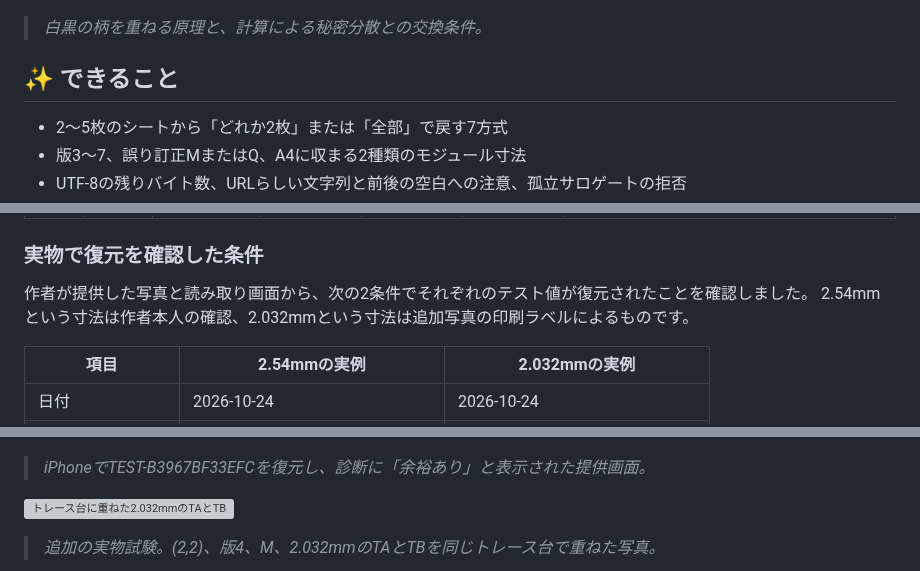
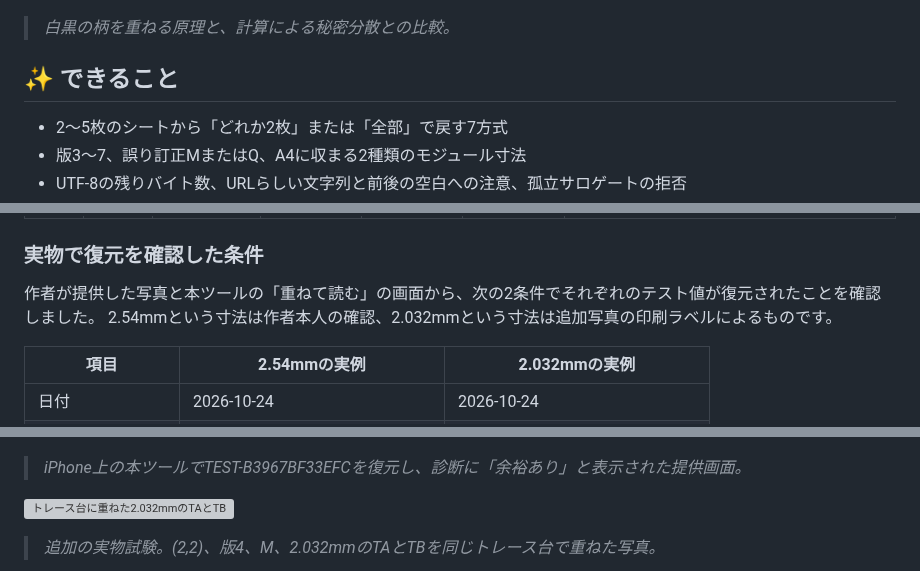
Before and after one commit to ipusiron/overlay-qr-shares, a Markdown page: README.md, 3 parts joined by grey strips. Rendered like a GitHub page; grey boxes are pictures that could not be loaded.

```diff
--- a/README.md
+++ b/README.md
@@ -74,7 +74,7 @@ Overlay QR Sharesは、秘密の文字列を載せたQRコードを視覚暗号
 > *①印刷面同士を合わせる、②カメラで読む。両方とも開いた状態から、必要に応じて個別に折りたためます。*
 
 ![仕組みと限界](assets/limits.png)
-> *白黒の柄を重ねる原理と、計算による秘密分散との交換条件。*
+> *白黒の柄を重ねる原理と、計算による秘密分散との比較。*
 
 ## ✨ できること
 
@@ -214,7 +222,7 @@ URLらしい入力と前後の空白には注意を出しますが、利用者
 
 ### 実物で復元を確認した条件
 
-作者が提供した写真と読み取り画面から、次の2条件でそれぞれのテスト値が復元されたことを確認しました。
+作者が提供した写真と本ツールの「重ねて読む」の画面から、次の2条件でそれぞれのテスト値が復元されたことを確認しました。
 2.54mmという寸法は作者本人の確認、2.032mmという寸法は追加写真の印刷ラベルによるものです。
 
 | 項目 | 2.54mmの実例 | 2.032mmの実例 |
@@ -235,7 +243,7 @@ URLらしい入力と前後の空白には注意を出しますが、利用者
 > *作者の実物試験。トレース台を使ったTAとTBの紙2枚、(2,2)、版4、M、2.54mm。*
 
 ![iPhoneでのテスト値の復元結果](assets/physical/iphone-recovery.png)
-> *iPhoneでTEST-B3967BF33EFCを復元し、診断に「余裕あり」と表示された提供画面。*
+> *iPhone上の本ツールでTEST-B3967BF33EFCを復元し、診断に「余裕あり」と表示された提供画面。*
 
 ![トレース台に重ねた2.032mmのTAとTB](assets/physical/tracebox-ta-tb-2_032.jpg)
 > *追加の実物試験。(2,2)、版4、M、2.032mmのTAとTBを同じトレース台で重ねた写真。*
```
Also changed, not shown: other parts of README.md (+18 -6 lines), README.en.md (+21 -9 lines), assets/en/overlay-read.png, assets/overlay-read.png, 6 other files.
